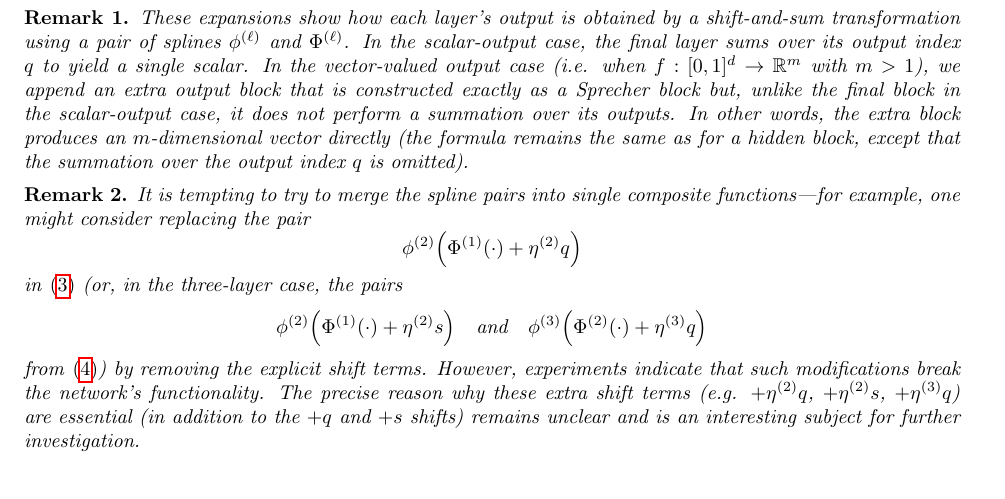
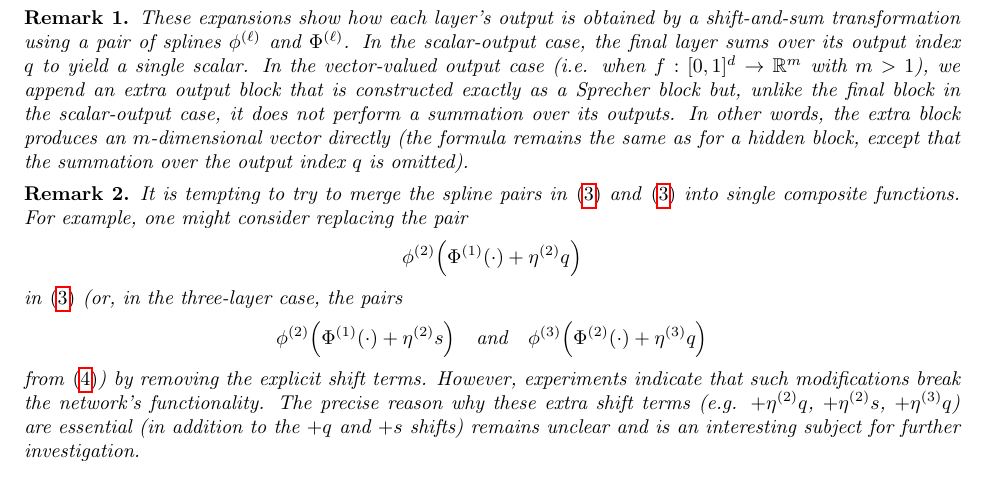
Before and after one commit to Zelaron/Sprecher-Network, a LaTeX paper (SN.tex): part of page 5 of 11, cut so that both start at the same text. Compiled offline with pdfLaTeX.

Commit message:
Add files via upload

```diff
--- a/SN.tex
+++ b/SN.tex
@@ -153,7 +153,7 @@ These expansions show how each layer's output is obtained by a shift-and-sum tra
 \end{remark}
 
 \begin{remark}
-It is tempting to try to merge the spline pairs into single composite functions—for example, one might consider replacing the pair
+It is tempting to try to merge the spline pairs in \eqref{eq:two-layer} and \eqref{eq:two-layer} into single composite functions. For example, one might consider replacing the pair
 $$\phi^{(2)}\Bigl(\Phi^{(1)}(\cdot)+\eta^{(2)}q\Bigr)$$
 in \eqref{eq:two-layer} (or, in the three-layer case, the pairs
 $$\phi^{(2)}\Bigl(\Phi^{(1)}(\cdot)+\eta^{(2)}s\Bigr) \quad \text{and} \quad \phi^{(3)}\Bigl(\Phi^{(2)}(\cdot)+\eta^{(3)}q\Bigr)$$
```
Also changed, not shown: SN.pdf.
